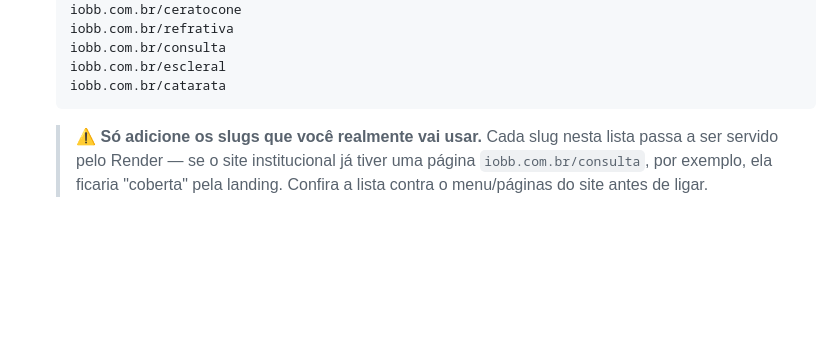
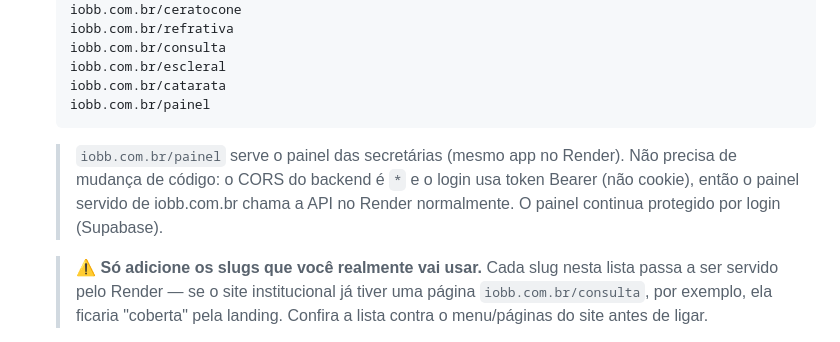
Before and after one commit to brunooftalmologista-boop/iobb-ana-webhook, a Markdown page: docs/DOMINIO-IOBB.md, the part around the change. GitHub-like rendering; blank space fills up the shorter version.

Commit message:
docs(dominio): roteia iobb.com.br/painel no Cloudflare (sem mudança de código)
O painel funciona servido de iobb.com.br porque o backend tem CORS * e o login
usa token Bearer (não cookie). Basta adicionar a rota /painel no Worker.

Co-Authored-By: Claude Opus 4.8 <noreply@anthropic.com>

````diff
--- a/docs/DOMINIO-IOBB.md
+++ b/docs/DOMINIO-IOBB.md
@@ -51,7 +51,13 @@ continua no site institucional, intacto.
    iobb.com.br/consulta
    iobb.com.br/escleral
    iobb.com.br/catarata
+   iobb.com.br/painel
    ```
+
+   > `iobb.com.br/painel` serve o painel das secretárias (mesmo app no Render). Não
+   > precisa de mudança de código: o CORS do backend é `*` e o login usa token
+   > Bearer (não cookie), então o painel servido de iobb.com.br chama a API no
+   > Render normalmente. O painel continua protegido por login (Supabase).
 
    > ⚠️ **Só adicione os slugs que você realmente vai usar.** Cada slug nesta lista
    > passa a ser servido pelo Render — se o site institucional já tiver uma página
````
